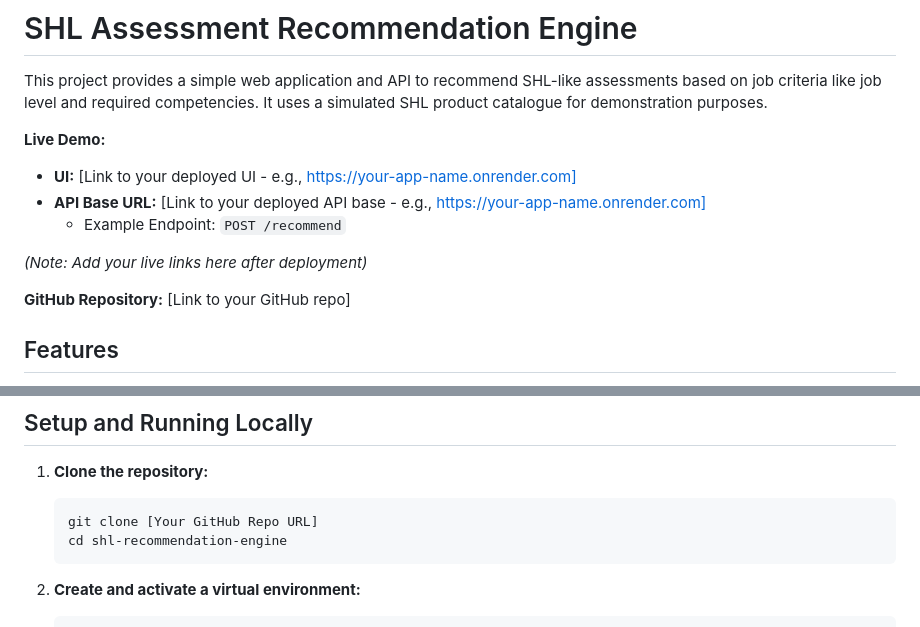
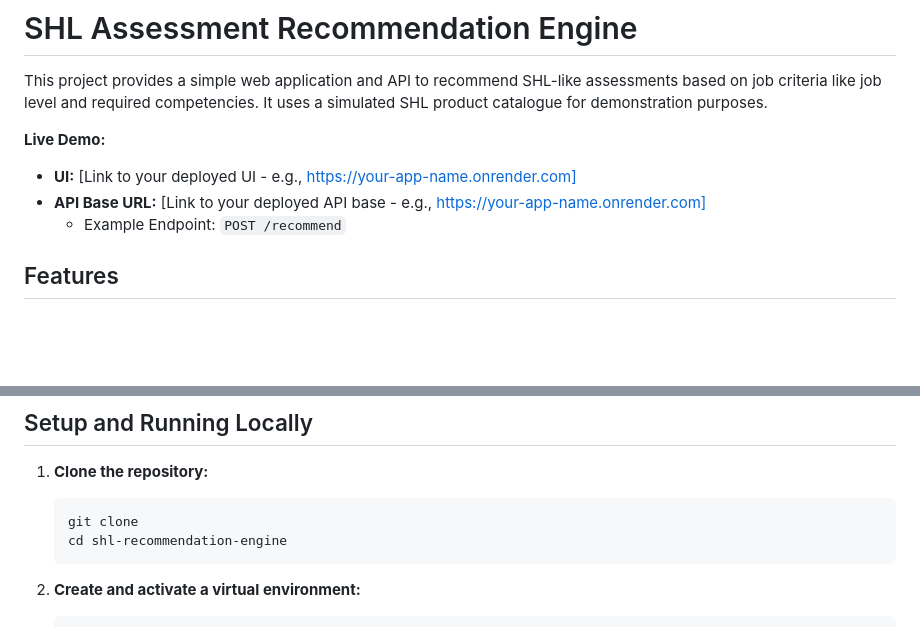
Before and after one commit to Severus25/shl-assessment, a Markdown page: README.md, 2 parts joined by grey strips. Drawn GitHub-style; blank space fills up the shorter version.

````diff
--- a/README.md
+++ b/README.md
@@ -7,10 +7,6 @@ This project provides a simple web application and API to recommend SHL-like ass
 *   **UI:** [Link to your deployed UI - e.g., https://your-app-name.onrender.com]
 *   **API Base URL:** [Link to your deployed API base - e.g., https://your-app-name.onrender.com]
     *   Example Endpoint: `POST /recommend`
-
-*(Note: Add your live links here after deployment)*
-
-**GitHub Repository:** [Link to your GitHub repo]
 
 ## Features
 
@@ -47,7 +43,7 @@ shl-recommendation-engine/
 
 1.  **Clone the repository:**
     ```bash
-    git clone [Your GitHub Repo URL]
+    git clone
     cd shl-recommendation-engine
     ```
 
````
